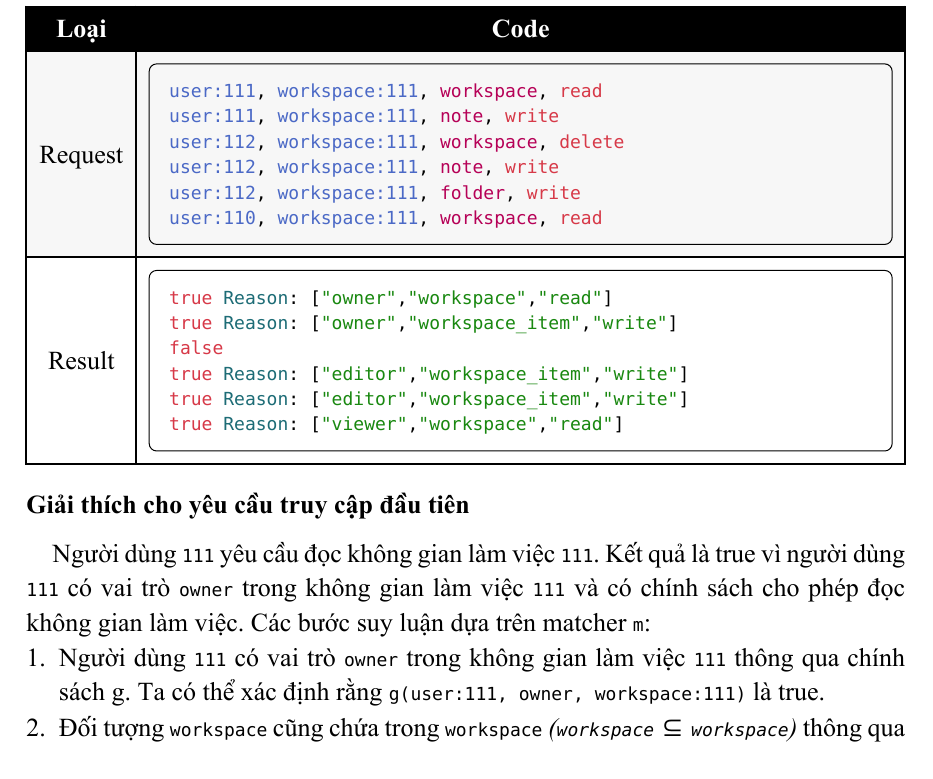
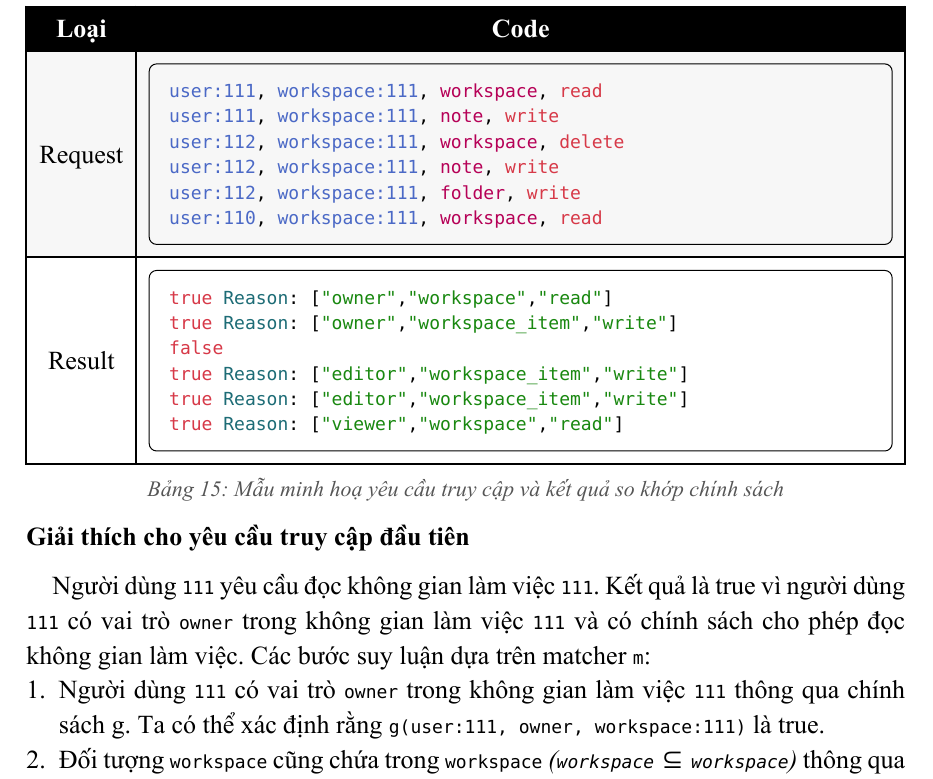
Before and after one commit to notopia-uit/report, a Typst document (src/main.typ, which reads src/chapter3/casbin.typ): part of page 69 of 85, cut so that both start at the same text. Compiled offline with Typst 0.15.

Commit message:
fix(chap3): casbin caption req res

```diff
--- a/src/chapter3/casbin.typ
+++ b/src/chapter3/casbin.typ
@@ -147,6 +147,7 @@ Trong đó:
       ],
     )
   ],
+  caption: [Mẫu minh hoạ yêu cầu truy cập và kết quả so khớp chính sách],
 )
 
 ==== Giải thích cho yêu cầu truy cập đầu tiên
```
